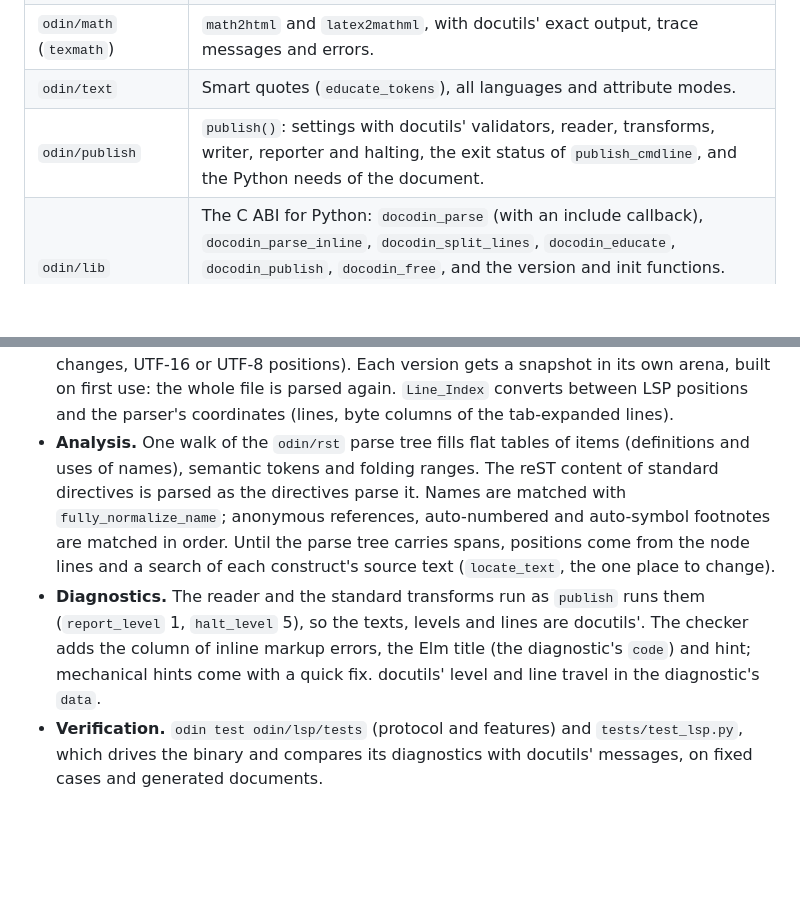
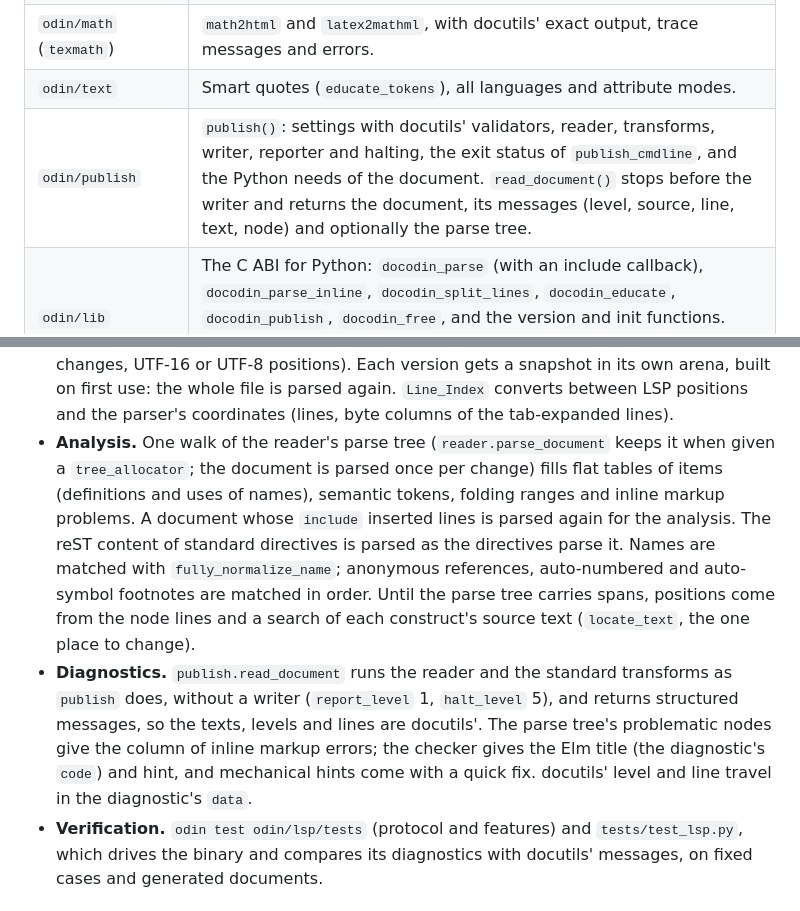
Before and after one commit to insanai/docodin, a Markdown page: docs/ARCHITECTURE.md, 2 parts joined by grey strips. GitHub-like rendering; blank space fills up the shorter version.

```diff
--- a/docs/ARCHITECTURE.md
+++ b/docs/ARCHITECTURE.md
@@ -94,7 +94,7 @@ docodin replaces docutils 0.22 in two ways:
 | `odin/writers` | The pseudoxml, xml, html5, latex and xetex writers with their parts. They use output buffers, dispatch tables indexed by `doctree.Tag`, and templates and stylesheets embedded with `#load`. |
 | `odin/math` (`texmath`) | `math2html` and `latex2mathml`, with docutils' exact output, trace messages and errors. |
 | `odin/text` | Smart quotes (`educate_tokens`), all languages and attribute modes. |
-| `odin/publish` | `publish()`: settings with docutils' validators, reader, transforms, writer, reporter and halting, the exit status of `publish_cmdline`, and the Python needs of the document. |
+| `odin/publish` | `publish()`: settings with docutils' validators, reader, transforms, writer, reporter and halting, the exit status of `publish_cmdline`, and the Python needs of the document. `read_document()` stops before the writer and returns the document, its messages (level, source, line, text, node) and optionally the parse tree. |
 | `odin/lib` | The C ABI for Python: `docodin_parse` (with an include callback), `docodin_parse_inline`, `docodin_split_lines`, `docodin_educate`, `docodin_publish`, `docodin_free`, and the version and init functions. Results use CPython's `marshal` format, so `marshal.loads` builds them in C. |
 | `cmd/docodin` | The native `docodin` command (docutils front-end options, `check`, `pdf`), which runs documents that need Python through `python -m docodin`. |
 | `cmd/docodin-check` | The parallel checker. |
@@ -115,19 +115,23 @@ output, as ruff server does:
   snapshot in its own arena, built on first use: the whole file is parsed
   again. `Line_Index` converts between LSP positions and the parser's
   coordinates (lines, byte columns of the tab-expanded lines).
-- **Analysis.** One walk of the `odin/rst` parse tree fills flat tables of
-  items (definitions and uses of names), semantic tokens and folding ranges.
+- **Analysis.** One walk of the reader's parse tree (`reader.parse_document`
+  keeps it when given a `tree_allocator`; the document is parsed once per
+  change) fills flat tables of items (definitions and uses of names),
+  semantic tokens, folding ranges and inline markup problems. A document
+  whose `include` inserted lines is parsed again for the analysis.
   The reST content of standard directives is parsed as the directives parse
   it. Names are matched with `fully_normalize_name`; anonymous references,
   auto-numbered and auto-symbol footnotes are matched in order. Until the
   parse tree carries spans, positions come from the node lines and a search
   of each construct's source text (`locate_text`, the one place to change).
-- **Diagnostics.** The reader and the standard transforms run as `publish`
-  runs them (`report_level` 1, `halt_level` 5), so the texts, levels and
-  lines are docutils'. The checker adds the column of inline markup errors,
-  the Elm title (the diagnostic's `code`) and hint; mechanical hints come
-  with a quick fix. docutils' level and line travel in the diagnostic's
-  `data`.
+- **Diagnostics.** `publish.read_document` runs the reader and the
+  standard transforms as `publish` does, without a writer (`report_level` 1,
+  `halt_level` 5), and returns structured messages, so the texts, levels
+  and lines are docutils'. The parse tree's problematic nodes give the
+  column of inline markup errors; the checker gives the Elm title (the
+  diagnostic's `code`) and hint, and mechanical hints come with a quick fix.
+  docutils' level and line travel in the diagnostic's `data`.
 - **Verification.** `odin test odin/lsp/tests` (protocol and features) and
   `tests/test_lsp.py`, which drives the binary and compares its diagnostics
   with docutils' messages, on fixed cases and generated documents.
```
Also changed, not shown: docs/NATIVE_PIPELINE.md (+2 -0 lines).
